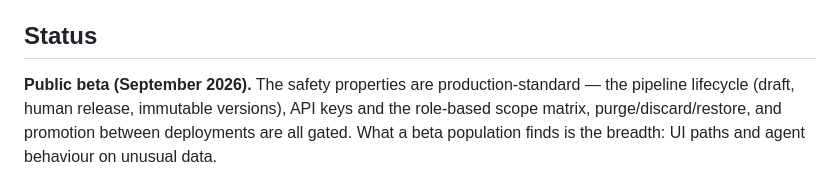
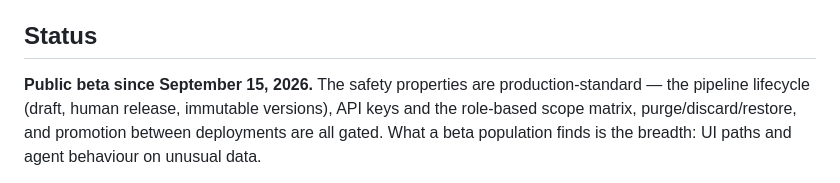
Before and after one commit to msabiransari/datapipelines, a Markdown page: README.md, the part around the change. GitHub-like rendering.

Commit message:
README: the beta date — September 15, 2026 (owner, 2026-09-14)

```diff
--- a/README.md
+++ b/README.md
@@ -10,7 +10,7 @@ API humans use.
 
 ## Status
 
-**Public beta (September 2026).** The safety properties are production-standard
+**Public beta since September 15, 2026.** The safety properties are production-standard
 — the pipeline lifecycle (draft, human release, immutable versions), API keys
 and the role-based scope matrix, purge/discard/restore, and promotion between
 deployments are all gated. What a beta population finds is the breadth: UI
```
